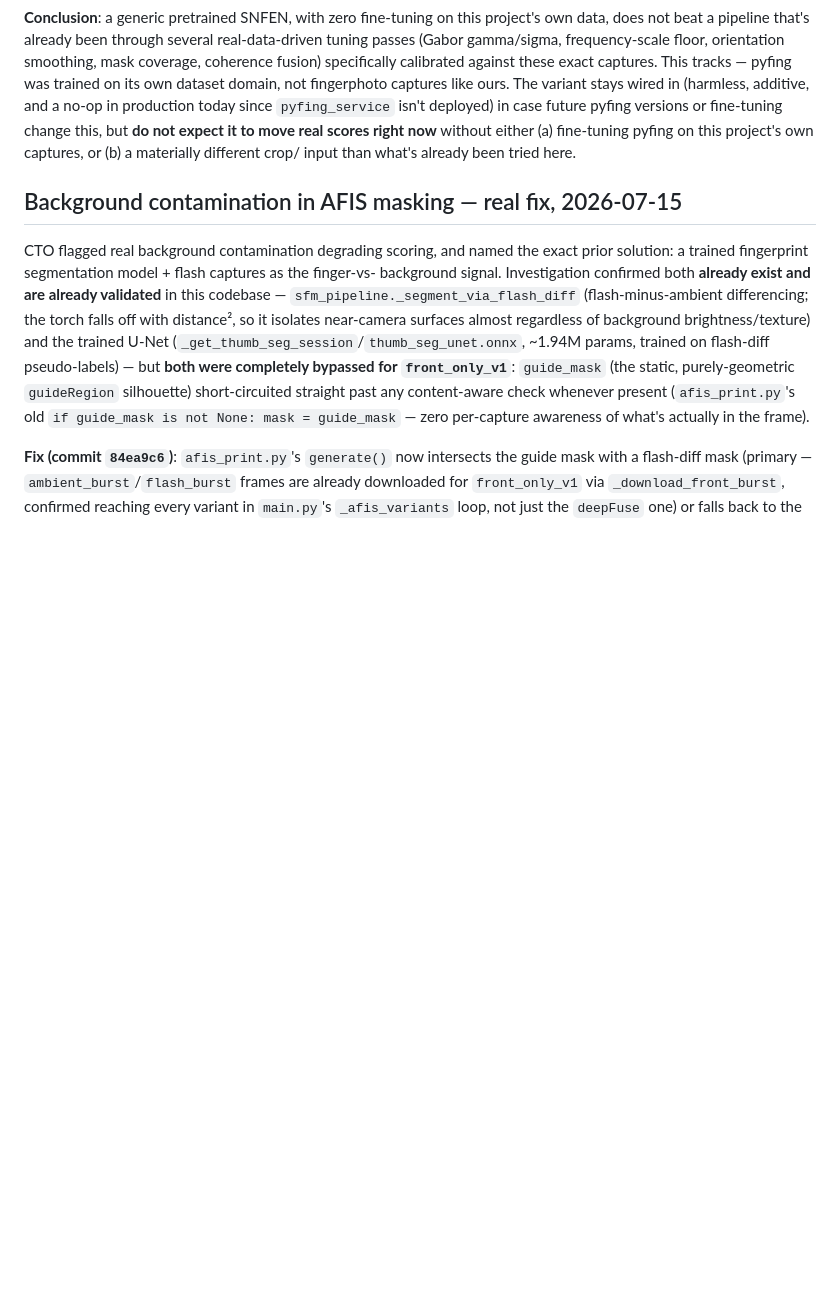
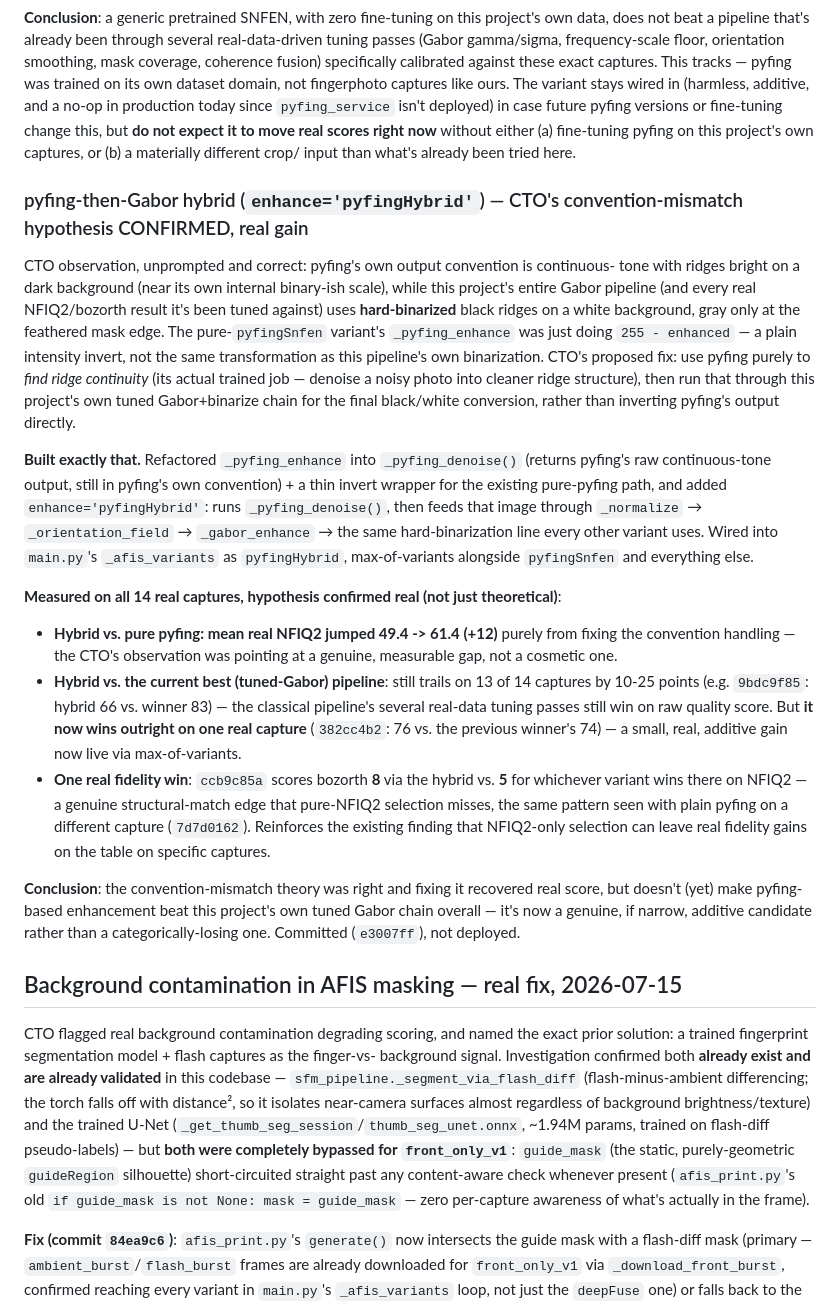
Before and after one commit to dlveldschoenVertteX/ClearBridge-Mobile-Build, a Markdown page: CLAUDE.md, the part around the change. Drawn GitHub-style; blank space fills up the shorter version.

Commit message:
Record pyfingHybrid measurement: convention-mismatch fix confirmed real
Measured enhance='pyfingHybrid' against all 14 real front_only_v1
captures: mean real NFIQ2 vs. pure pyfing jumped 49.4->61.4 purely from
routing pyfing's denoise output through this project's own Gabor+
binarize chain instead of a plain intensity invert -- confirms the
CTO's convention-mismatch hypothesis was a real, measurable gap. Still
trails the tuned Gabor pipeline overall, but now wins outright on one
capture and shows a real fidelity (bozorth) edge on another.

```diff
--- a/CLAUDE.md
+++ b/CLAUDE.md
@@ -359,6 +359,46 @@ change this, but **do not expect it to move real scores right now** without eith
 fine-tuning pyfing on this project's own captures, or (b) a materially different crop/
 input than what's already been tried here.
 
+### pyfing-then-Gabor hybrid (`enhance='pyfingHybrid'`) — CTO's convention-mismatch hypothesis CONFIRMED, real gain
+CTO observation, unprompted and correct: pyfing's own output convention is continuous-
+tone with ridges bright on a dark background (near its own internal binary-ish scale),
+while this project's entire Gabor pipeline (and every real NFIQ2/bozorth result it's
+been tuned against) uses **hard-binarized** black ridges on a white background, gray
+only at the feathered mask edge. The pure-`pyfingSnfen` variant's `_pyfing_enhance` was
+just doing `255 - enhanced` — a plain intensity invert, not the same transformation as
+this pipeline's own binarization. CTO's proposed fix: use pyfing purely to *find ridge
+continuity* (its actual trained job — denoise a noisy photo into cleaner ridge
+structure), then run that through this project's own tuned Gabor+binarize chain for the
+final black/white conversion, rather than inverting pyfing's output directly.
+
+**Built exactly that.** Refactored `_pyfing_enhance` into `_pyfing_denoise()` (returns
+pyfing's raw continuous-tone output, still in pyfing's own convention) + a thin invert
+wrapper for the existing pure-pyfing path, and added `enhance='pyfingHybrid'`: runs
+`_pyfing_denoise()`, then feeds that image through `_normalize` → `_orientation_field`
+→ `_gabor_enhance` → the same hard-binarization line every other variant uses. Wired
+into `main.py`'s `_afis_variants` as `pyfingHybrid`, max-of-variants alongside
+`pyfingSnfen` and everything else.
+
+**Measured on all 14 real captures, hypothesis confirmed real (not just theoretical)**:
+- **Hybrid vs. pure pyfing: mean real NFIQ2 jumped 49.4 -> 61.4 (+12)** purely from
+  fixing the convention handling — the CTO's observation was pointing at a genuine,
+  measurable gap, not a cosmetic one.
+- **Hybrid vs. the current best (tuned-Gabor) pipeline**: still trails on 13 of 14
+  captures by 10-25 points (e.g. `9bdc9f85`: hybrid 66 vs. winner 83) — the classical
+  pipeline's several real-data tuning passes still win on raw quality score. But **it
+  now wins outright on one real capture** (`382cc4b2`: 76 vs. the previous winner's 74)
+  — a small, real, additive gain now live via max-of-variants.
+- **One real fidelity win**: `ccb9c85a` scores bozorth **8** via the hybrid vs. **5**
+  for whichever variant wins there on NFIQ2 — a genuine structural-match edge that
+  pure-NFIQ2 selection misses, the same pattern seen with plain pyfing on a different
+  capture (`7d7d0162`). Reinforces the existing finding that NFIQ2-only selection can
+  leave real fidelity gains on the table on specific captures.
+
+**Conclusion**: the convention-mismatch theory was right and fixing it recovered real
+score, but doesn't (yet) make pyfing-based enhancement beat this project's own tuned
+Gabor chain overall — it's now a genuine, if narrow, additive candidate rather than a
+categorically-losing one. Committed (`e3007ff`), not deployed.
+
 ## Background contamination in AFIS masking — real fix, 2026-07-15
 CTO flagged real background contamination degrading scoring, and named the exact prior
 solution: a trained fingerprint segmentation model + flash captures as the finger-vs-
```
